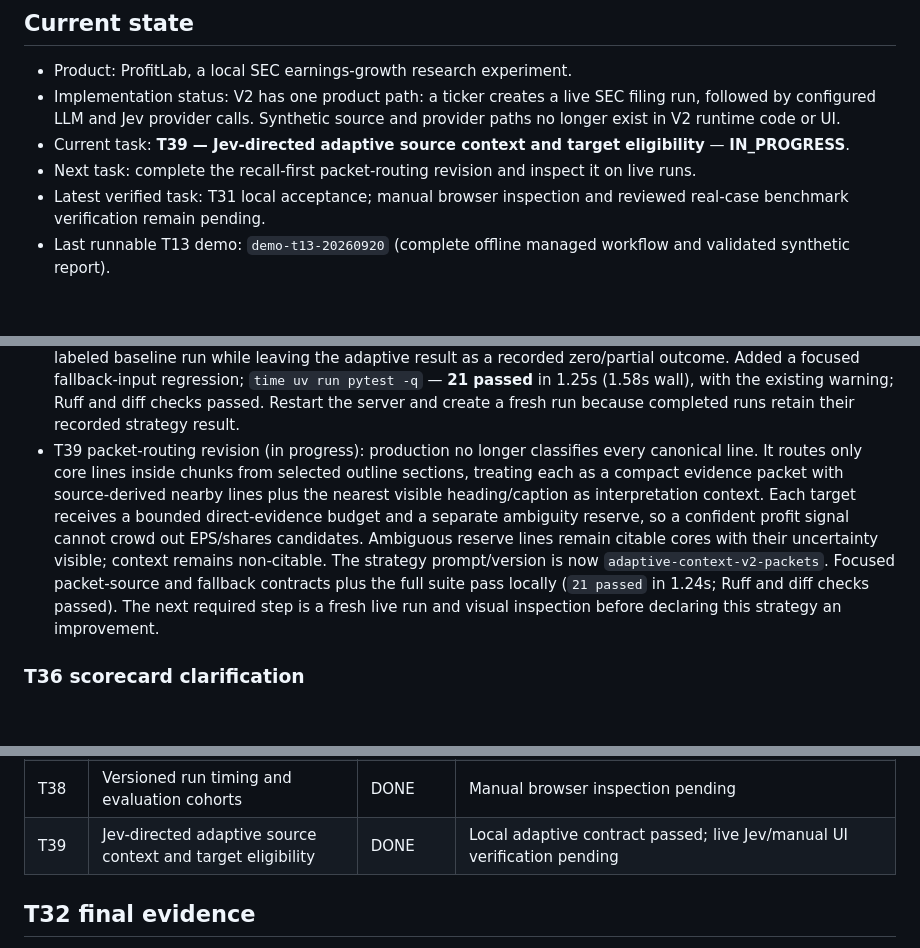
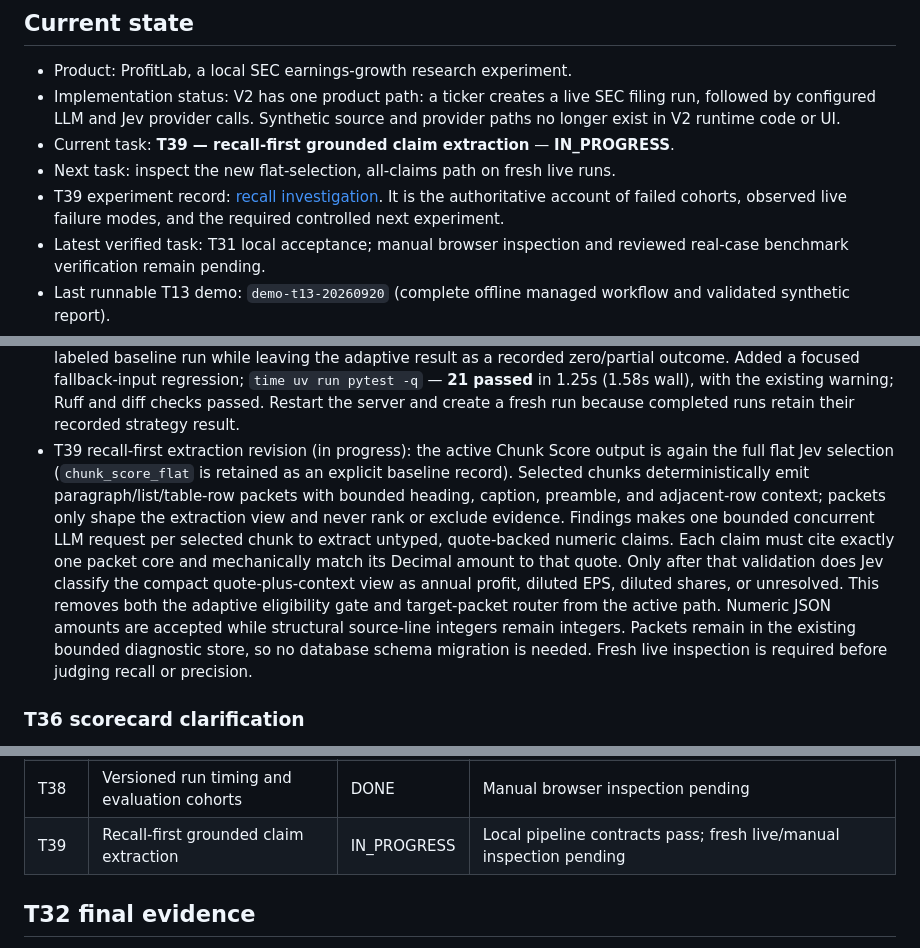
Before and after one commit to grkovalev/fast-agent, a Markdown page: docs/PROGRESS.md, 3 parts joined by grey strips. Rendered like a GitHub page; blank space fills up the shorter version.

Commit message:
Document T39 recall investigation

```diff
--- a/docs/PROGRESS.md
+++ b/docs/PROGRESS.md
@@ -6,8 +6,11 @@
 - Implementation status: V2 has one product path: a ticker creates a live SEC filing
   run, followed by configured LLM and Jev provider calls. Synthetic source and provider
   paths no longer exist in V2 runtime code or UI.
-- Current task: **T39 — Jev-directed adaptive source context and target eligibility** — **IN_PROGRESS**.
-- Next task: complete the recall-first packet-routing revision and inspect it on live runs.
+- Current task: **T39 — recall-first grounded claim extraction** — **IN_PROGRESS**.
+- Next task: inspect the new flat-selection, all-claims path on fresh live runs.
+- T39 experiment record: [recall investigation](T39_RECALL_INVESTIGATION.md). It is
+  the authoritative account of failed cohorts, observed live failure modes, and the
+  required controlled next experiment.
 - Latest verified task: T31 local acceptance; manual browser inspection and reviewed
   real-case benchmark verification remain pending.
 - Last runnable T13 demo: `demo-t13-20260920` (complete offline managed workflow and validated synthetic report).
@@ -212,17 +215,20 @@ denominator.
   regression; `time uv run pytest -q` — **21 passed** in 1.25s (1.58s wall), with the
   existing warning; Ruff and diff checks passed. Restart the server and create a fresh
   run because completed runs retain their recorded strategy result.
-- T39 packet-routing revision (in progress): production no longer classifies every
-  canonical line. It routes only core lines inside chunks from selected outline
-  sections, treating each as a compact evidence packet with source-derived nearby
-  lines plus the nearest visible heading/caption as interpretation context. Each target
-  receives a bounded direct-evidence budget and a separate ambiguity reserve, so a
-  confident profit signal cannot crowd out EPS/shares candidates. Ambiguous reserve
-  lines remain citable cores with their uncertainty visible; context remains
-  non-citable. The strategy prompt/version is now `adaptive-context-v2-packets`.
-  Focused packet-source and fallback contracts plus the full suite pass locally
-  (`21 passed` in 1.24s; Ruff and diff checks passed). The next required step is a
-  fresh live run and visual inspection before declaring this strategy an improvement.
+- T39 recall-first extraction revision (in progress): the active Chunk Score output is
+  again the full flat Jev selection (`chunk_score_flat` is retained as an explicit
+  baseline record). Selected chunks deterministically emit paragraph/list/table-row
+  packets with bounded heading, caption, preamble, and adjacent-row context; packets
+  only shape the extraction view and never rank or exclude evidence. Findings makes one
+  bounded concurrent LLM request per selected chunk to extract untyped, quote-backed
+  numeric claims. Each claim must cite exactly one packet core and mechanically match
+  its Decimal amount to that quote. Only after that validation does Jev classify the
+  compact quote-plus-context view as annual profit, diluted EPS, diluted shares, or
+  unresolved. This removes both the adaptive eligibility gate and target-packet router
+  from the active path. Numeric JSON amounts are accepted while structural source-line
+  integers remain integers. Packets remain in the existing bounded diagnostic store, so
+  no database schema migration is needed. Fresh live inspection is required before
+  judging recall or precision.
 
 ### T36 scorecard clarification
 
@@ -279,7 +285,7 @@ Use `TODO`, `IN_PROGRESS`, `DONE`, or `BLOCKED`. Keep local acceptance and live
 | T36 | Overall cross-run evaluation scorecard | DONE | Manual browser inspection pending |
 | T37 | Sequential random-report batch runner | DONE | Manual browser and live SEC/provider batch verification pending |
 | T38 | Versioned run timing and evaluation cohorts | DONE | Manual browser inspection pending |
-| T39 | Jev-directed adaptive source context and target eligibility | DONE | Local adaptive contract passed; live Jev/manual UI verification pending |
+| T39 | Recall-first grounded claim extraction | IN_PROGRESS | Local pipeline contracts pass; fresh live/manual inspection pending |
 
 ## T32 final evidence
 
```
Also changed, not shown: docs/T39_RECALL_INVESTIGATION.md (added, +171 -0 lines).
